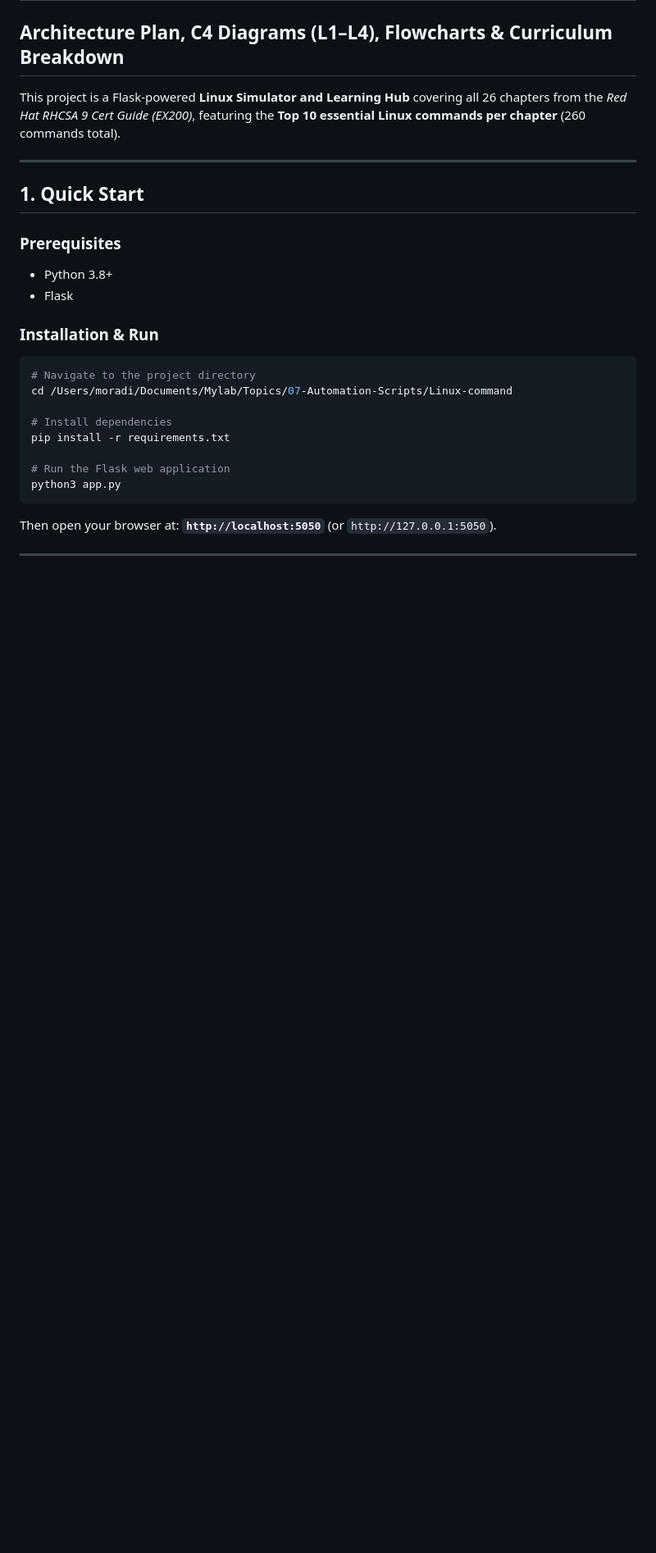
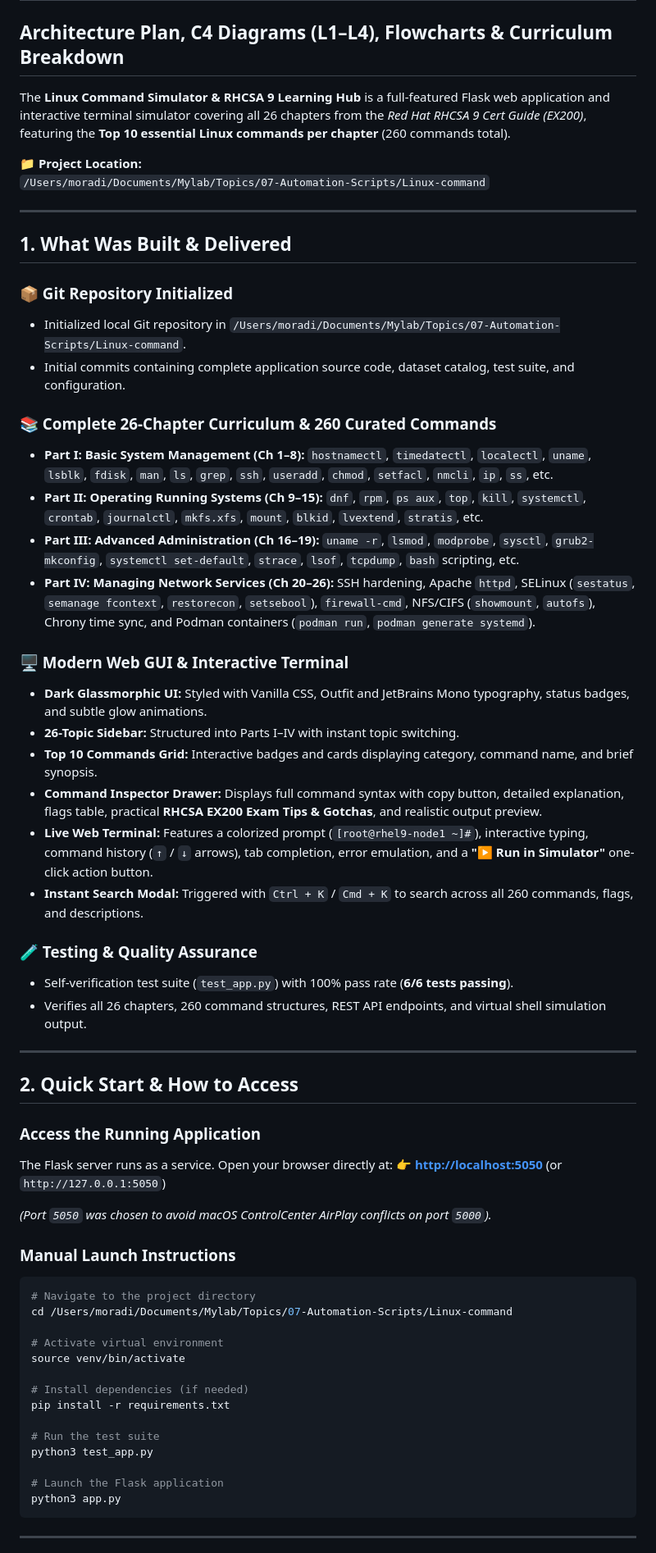
Before and after one commit to smorad993/rhcsa9-linux-simulator, a Markdown page: README.md, the part around one of its changes. Shown at 82% size. Drawn GitHub-style; blank space fills up the shorter version.

Commit message:
docs: add deliverables, features, and quickstart overview to README.md

````diff
--- a/README.md
+++ b/README.md
@@ -1,28 +1,64 @@
 # Linux Command Simulator & RHCSA 9 Learning Hub
 ## Architecture Plan, C4 Diagrams (L1–L4), Flowcharts & Curriculum Breakdown
 
-This project is a Flask-powered **Linux Simulator and Learning Hub** covering all 26 chapters from the *Red Hat RHCSA 9 Cert Guide (EX200)*, featuring the **Top 10 essential Linux commands per chapter** (260 commands total).
+The **Linux Command Simulator & RHCSA 9 Learning Hub** is a full-featured Flask web application and interactive terminal simulator covering all 26 chapters from the *Red Hat RHCSA 9 Cert Guide (EX200)*, featuring the **Top 10 essential Linux commands per chapter** (260 commands total).
+
+📁 **Project Location:**
+`/Users/moradi/Documents/Mylab/Topics/07-Automation-Scripts/Linux-command`
 
 ---
 
-## 1. Quick Start
+## 1. What Was Built & Delivered
 
-### Prerequisites
-- Python 3.8+
-- Flask
+### 📦 Git Repository Initialized
+- Initialized local Git repository in `/Users/moradi/Documents/Mylab/Topics/07-Automation-Scripts/Linux-command`.
+- Initial commits containing complete application source code, dataset catalog, test suite, and configuration.
 
-### Installation & Run
+### 📚 Complete 26-Chapter Curriculum & 260 Curated Commands
+- **Part I: Basic System Management (Ch 1–8):** `hostnamectl`, `timedatectl`, `localectl`, `uname`, `lsblk`, `fdisk`, `man`, `ls`, `grep`, `ssh`, `useradd`, `chmod`, `setfacl`, `nmcli`, `ip`, `ss`, etc.
+- **Part II: Operating Running Systems (Ch 9–15):** `dnf`, `rpm`, `ps aux`, `top`, `kill`, `systemctl`, `crontab`, `journalctl`, `mkfs.xfs`, `mount`, `blkid`, `lvextend`, `stratis`, etc.
+- **Part III: Advanced Administration (Ch 16–19):** `uname -r`, `lsmod`, `modprobe`, `sysctl`, `grub2-mkconfig`, `systemctl set-default`, `strace`, `lsof`, `tcpdump`, `bash` scripting, etc.
+- **Part IV: Managing Network Services (Ch 20–26):** SSH hardening, Apache `httpd`, SELinux (`sestatus`, `semanage fcontext`, `restorecon`, `setsebool`), `firewall-cmd`, NFS/CIFS (`showmount`, `autofs`), Chrony time sync, and Podman containers (`podman run`, `podman generate systemd`).
+
+### 🖥️ Modern Web GUI & Interactive Terminal
+- **Dark Glassmorphic UI:** Styled with Vanilla CSS, Outfit and JetBrains Mono typography, status badges, and subtle glow animations.
+- **26-Topic Sidebar:** Structured into Parts I–IV with instant topic switching.
+- **Top 10 Commands Grid:** Interactive badges and cards displaying category, command name, and brief synopsis.
+- **Command Inspector Drawer:** Displays full command syntax with copy button, detailed explanation, flags table, practical **RHCSA EX200 Exam Tips & Gotchas**, and realistic output preview.
+- **Live Web Terminal:** Features a colorized prompt (`[root@rhel9-node1 ~]#`), interactive typing, command history (`↑` / `↓` arrows), tab completion, error emulation, and a **"▶ Run in Simulator"** one-click action button.
+- **Instant Search Modal:** Triggered with `Ctrl + K` / `Cmd + K` to search across all 260 commands, flags, and descriptions.
+
+### 🧪 Testing & Quality Assurance
+- Self-verification test suite (`test_app.py`) with 100% pass rate (**6/6 tests passing**).
+- Verifies all 26 chapters, 260 command structures, REST API endpoints, and virtual shell simulation output.
+
+---
+
+## 2. Quick Start & How to Access
+
+### Access the Running Application
+The Flask server runs as a service. Open your browser directly at:
+👉 **[http://localhost:5050](http://localhost:5050)** (or `http://127.0.0.1:5050`)
+
+*(Port `5050` was chosen to avoid macOS ControlCenter AirPlay conflicts on port `5000`).*
+
+### Manual Launch Instructions
 ```bash
 # Navigate to the project directory
 cd /Users/moradi/Documents/Mylab/Topics/07-Automation-Scripts/Linux-command
 
-# Install dependencies
+# Activate virtual environment
+source venv/bin/activate
+
+# Install dependencies (if needed)
 pip install -r requirements.txt
 
-# Run the Flask web application
+# Run the test suite
+python3 test_app.py
+
+# Launch the Flask application
 python3 app.py
 ```
-Then open your browser at: **`http://localhost:5050`** (or `http://127.0.0.1:5050`).
 
 ---
 
````
Also changed, not shown: other parts of README.md (+4 -4 lines).
